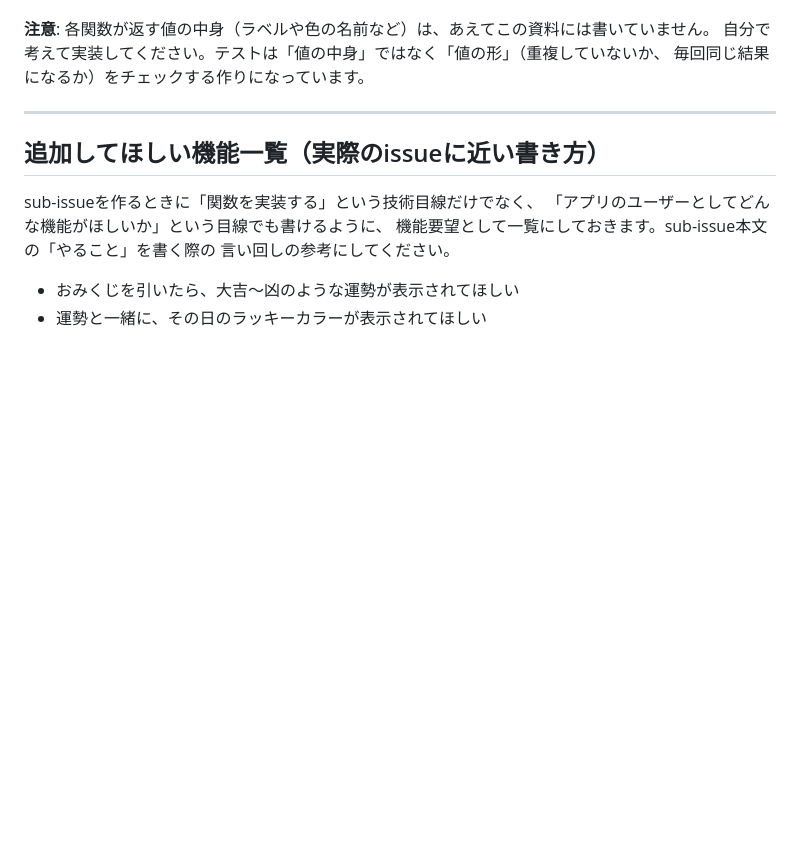
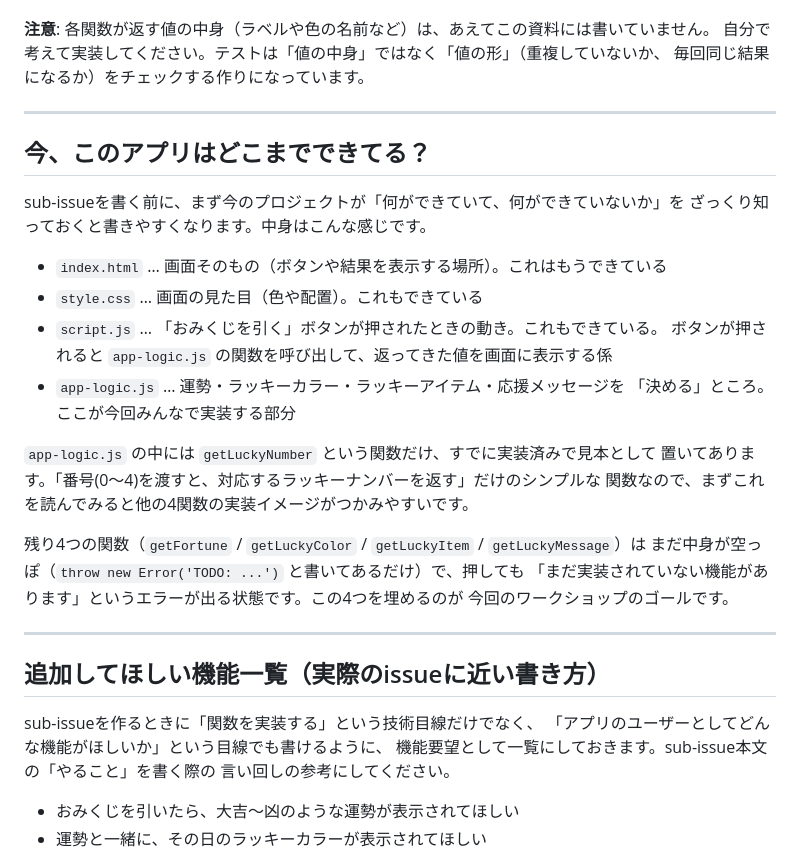
Before and after one commit to hayato95/github-workshop, a Markdown page: docs/issues.md, the part around the change. Drawn GitHub-style; blank space fills up the shorter version.

Commit message:
docs: 現状の実装状況をわかりやすく説明するセクションを追加
Co-Authored-By: Claude Sonnet 5 <noreply@anthropic.com>

```diff
--- a/docs/issues.md
+++ b/docs/issues.md
@@ -13,6 +13,29 @@
 **注意**: 各関数が返す値の中身（ラベルや色の名前など）は、あえてこの資料には書いていません。
 自分で考えて実装してください。テストは「値の中身」ではなく「値の形」（重複していないか、
 毎回同じ結果になるか）をチェックする作りになっています。
+
+---
+
+## 今、このアプリはどこまでできてる？
+
+sub-issueを書く前に、まず今のプロジェクトが「何ができていて、何ができていないか」を
+ざっくり知っておくと書きやすくなります。中身はこんな感じです。
+
+- `index.html` … 画面そのもの（ボタンや結果を表示する場所）。これはもうできている
+- `style.css` … 画面の見た目（色や配置）。これもできている
+- `script.js` … 「おみくじを引く」ボタンが押されたときの動き。これもできている。
+  ボタンが押されると `app-logic.js` の関数を呼び出して、返ってきた値を画面に表示する係
+- `app-logic.js` … 運勢・ラッキーカラー・ラッキーアイテム・応援メッセージを
+  「決める」ところ。ここが今回みんなで実装する部分
+
+`app-logic.js` の中には `getLuckyNumber` という関数だけ、すでに実装済みで見本として
+置いてあります。「番号(0〜4)を渡すと、対応するラッキーナンバーを返す」だけのシンプルな
+関数なので、まずこれを読んでみると他の4関数の実装イメージがつかみやすいです。
+
+残り4つの関数（`getFortune` / `getLuckyColor` / `getLuckyItem` / `getLuckyMessage`）は
+まだ中身が空っぽ（`throw new Error('TODO: ...')` と書いてあるだけ）で、押しても
+「まだ実装されていない機能があります」というエラーが出る状態です。この4つを埋めるのが
+今回のワークショップのゴールです。
 
 ---
 
```
